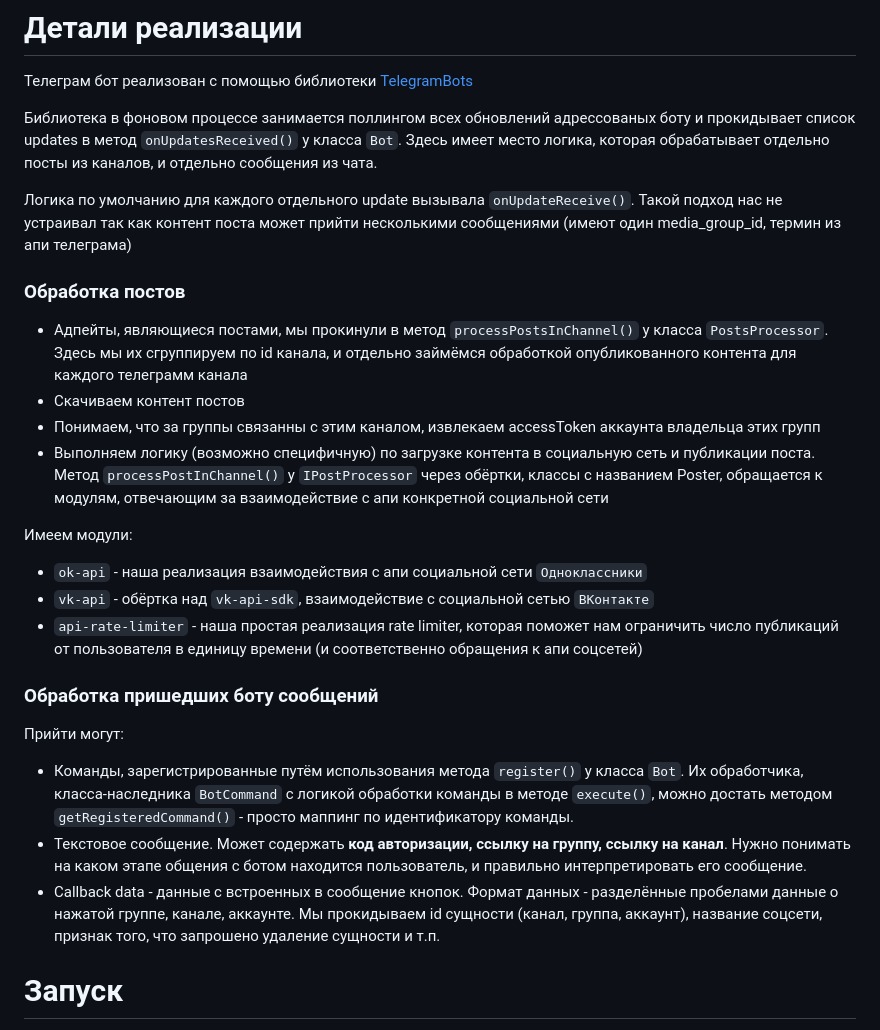
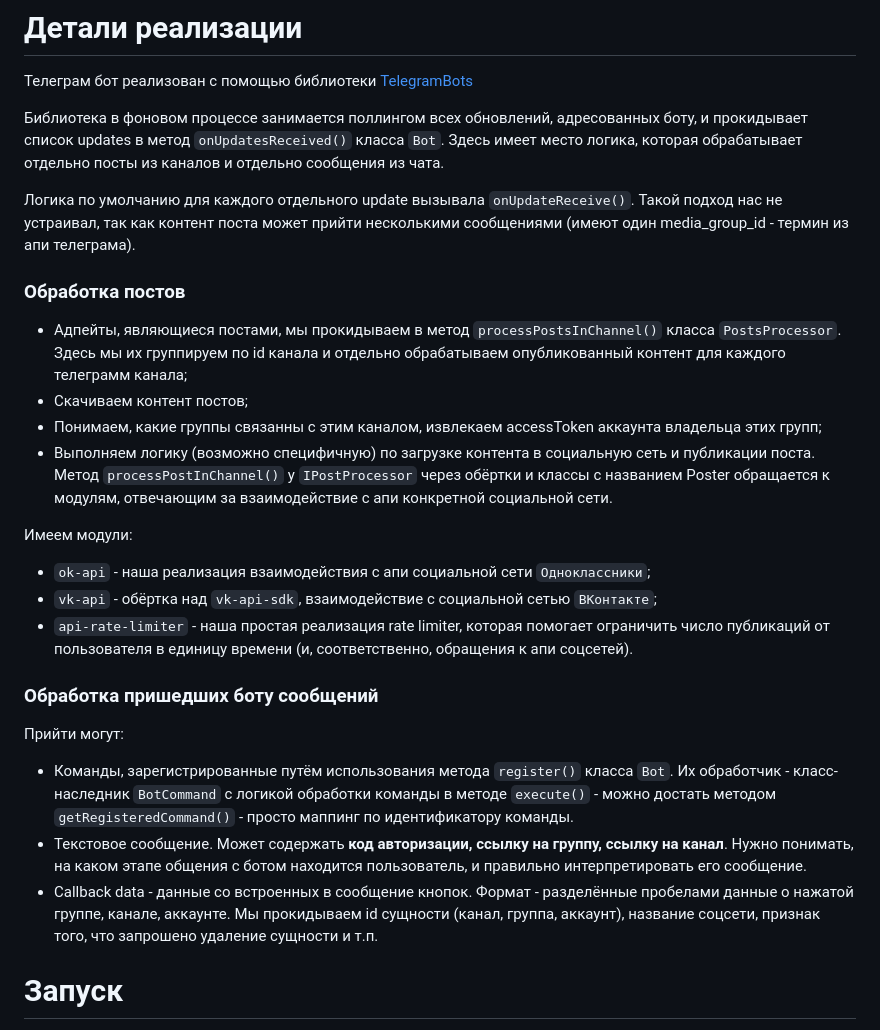
Before and after one commit to AlexanderKiselyov/feed-migrator, a Markdown page: README.md, the part around the change printed below. GitHub-like rendering.

Commit message:
Some language features

```diff
--- a/README.md
+++ b/README.md
@@ -2,42 +2,41 @@
 
 Телеграм бот реализован с помощью библиотеки [TelegramBots](https://github.com/rubenlagus/TelegramBots)
 
-Библиотека в фоновом процессе занимается поллингом всех обновлений адрессованых боту и прокидывает список updates в
-метод `onUpdatesReceived()` у класса `Bot`. Здесь имеет место логика, которая обрабатывает отдельно посты из каналов, и
+Библиотека в фоновом процессе занимается поллингом всех обновлений, адресованных боту, и прокидывает список updates в
+метод `onUpdatesReceived()` класса `Bot`. Здесь имеет место логика, которая обрабатывает отдельно посты из каналов и
 отдельно сообщения из чата.
 
-Логика по умолчанию для каждого отдельного update вызывала `onUpdateReceive()`. Такой подход нас не устраивал так как
-контент поста может прийти несколькими сообщениями (имеют один media_group_id, термин из апи
-телеграма)
+Логика по умолчанию для каждого отдельного update вызывала `onUpdateReceive()`. Такой подход нас не устраивал, так как
+контент поста может прийти несколькими сообщениями (имеют один media_group_id - термин из апи
+телеграма).
 
 ### Обработка постов
 
-* Адпейты, являющиеся постами, мы прокинули в метод `processPostsInChannel()` у класса `PostsProcessor`. Здесь мы их
-  сгруппируем по id канала, и отдельно займёмся обработкой опубликованного контента для каждого телеграмм канала
-* Скачиваем контент постов
-* Понимаем, что за группы связанны с этим каналом, извлекаем accessToken аккаунта владельца этих групп
+* Адпейты, являющиеся постами, мы прокидываем в метод `processPostsInChannel()` класса `PostsProcessor`. Здесь мы их
+  группируем по id канала и отдельно обрабатываем опубликованный контент для каждого телеграмм канала;
+* Скачиваем контент постов;
+* Понимаем, какие группы связанны с этим каналом, извлекаем accessToken аккаунта владельца этих групп;
 * Выполняем логику (возможно специфичную) по загрузке контента в социальную сеть и публикации поста.
-  Метод `processPostInChannel()` у `IPostProcessor` через обёртки, классы с названием Poster, обращается к модулям,
-  отвечающим за
-  взаимодействие с апи конкретной социальной сети
+  Метод `processPostInChannel()` у `IPostProcessor` через обёртки и классы с названием Poster обращается к модулям,
+  отвечающим за взаимодействие с апи конкретной социальной сети.
 
 Имеем модули:
 
-* `ok-api` - наша реализация взаимодействия с апи социальной сети `Одноклассники`
-* `vk-api` - обёртка над `vk-api-sdk`, взаимодействие с социальной сетью `ВКонтакте`
-* `api-rate-limiter` - наша простая реализация rate limiter, которая поможет нам ограничить число публикаций от
-  пользователя в единицу времени (и соответственно обращения к апи соцсетей)
+* `ok-api` - наша реализация взаимодействия с апи социальной сети `Одноклассники`;
+* `vk-api` - обёртка над `vk-api-sdk`, взаимодействие с социальной сетью `ВКонтакте`;
+* `api-rate-limiter` - наша простая реализация rate limiter, которая помогает ограничить число публикаций от
+  пользователя в единицу времени (и, соответственно, обращения к апи соцсетей).
 
 ### Обработка пришедших боту сообщений
 
 Прийти могут:
 
-- Команды, зарегистрированные путём использования метода `register()` у класса `Bot`. Их обработчика,
-  класса-наследника `BotCommand` с логикой обработки команды в методе `execute()`, можно достать
+- Команды, зарегистрированные путём использования метода `register()` класса `Bot`. Их обработчик -
+  класс-наследник `BotCommand` с логикой обработки команды в методе `execute()` - можно достать
   методом `getRegisteredCommand()` - просто маппинг по идентификатору команды.
-- Текстовое сообщение. Может содержать **код авторизации, ссылку на группу, ссылку на канал**. Нужно понимать на каком
+- Текстовое сообщение. Может содержать **код авторизации, ссылку на группу, ссылку на канал**. Нужно понимать, на каком
   этапе общения с ботом находится пользователь, и правильно интерпретировать его сообщение.
-- Callback data - данные с встроенных в сообщение кнопок. Формат данных - разделённые пробелами данные о нажатой группе,
+- Callback data - данные со встроенных в сообщение кнопок. Формат - разделённые пробелами данные о нажатой группе,
   канале, аккаунте. Мы прокидываем id сущности (канал, группа, аккаунт), название соцсети, признак того, что запрошено
   удаление сущности и т.п.
 
```
Also changed, not shown: other parts of README.md (+7 -7 lines).
